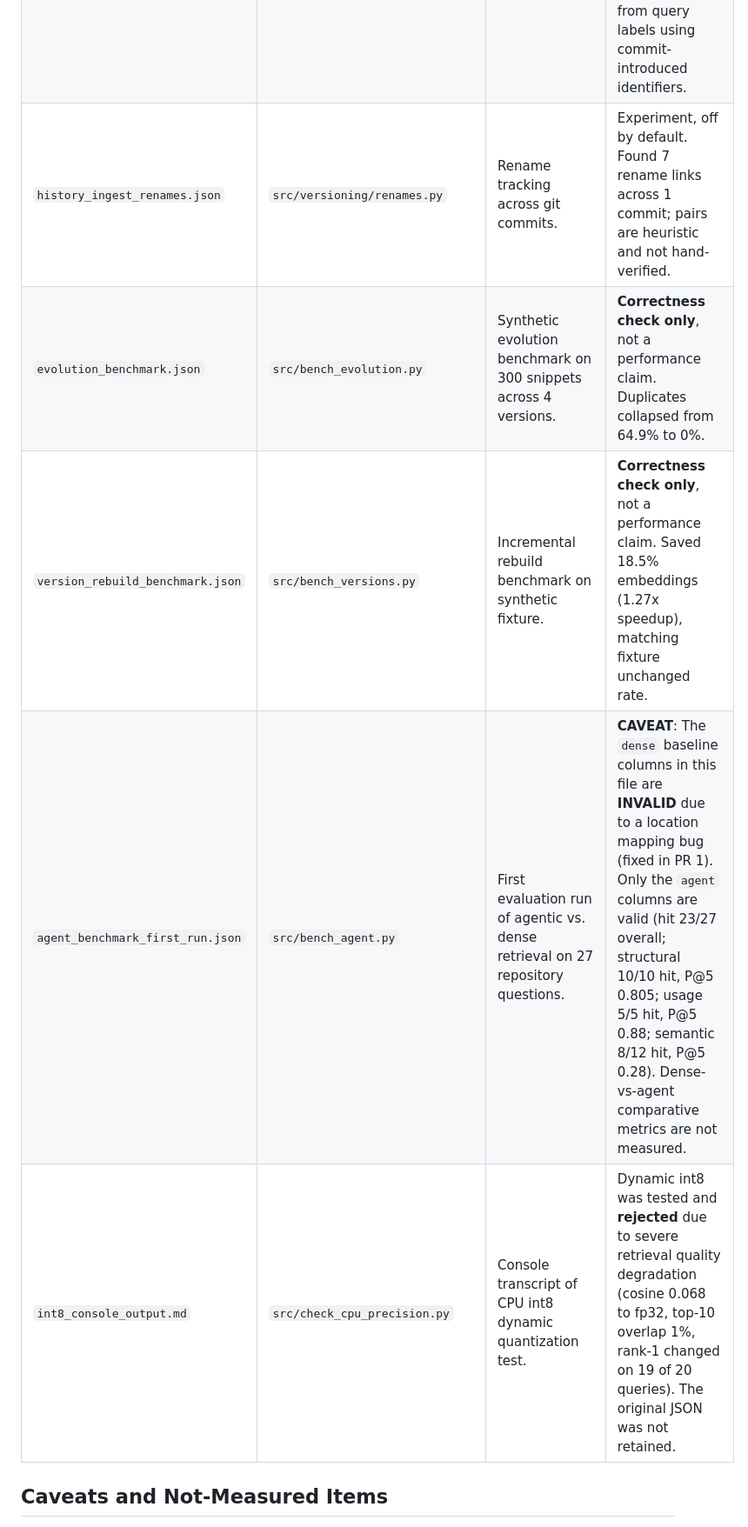
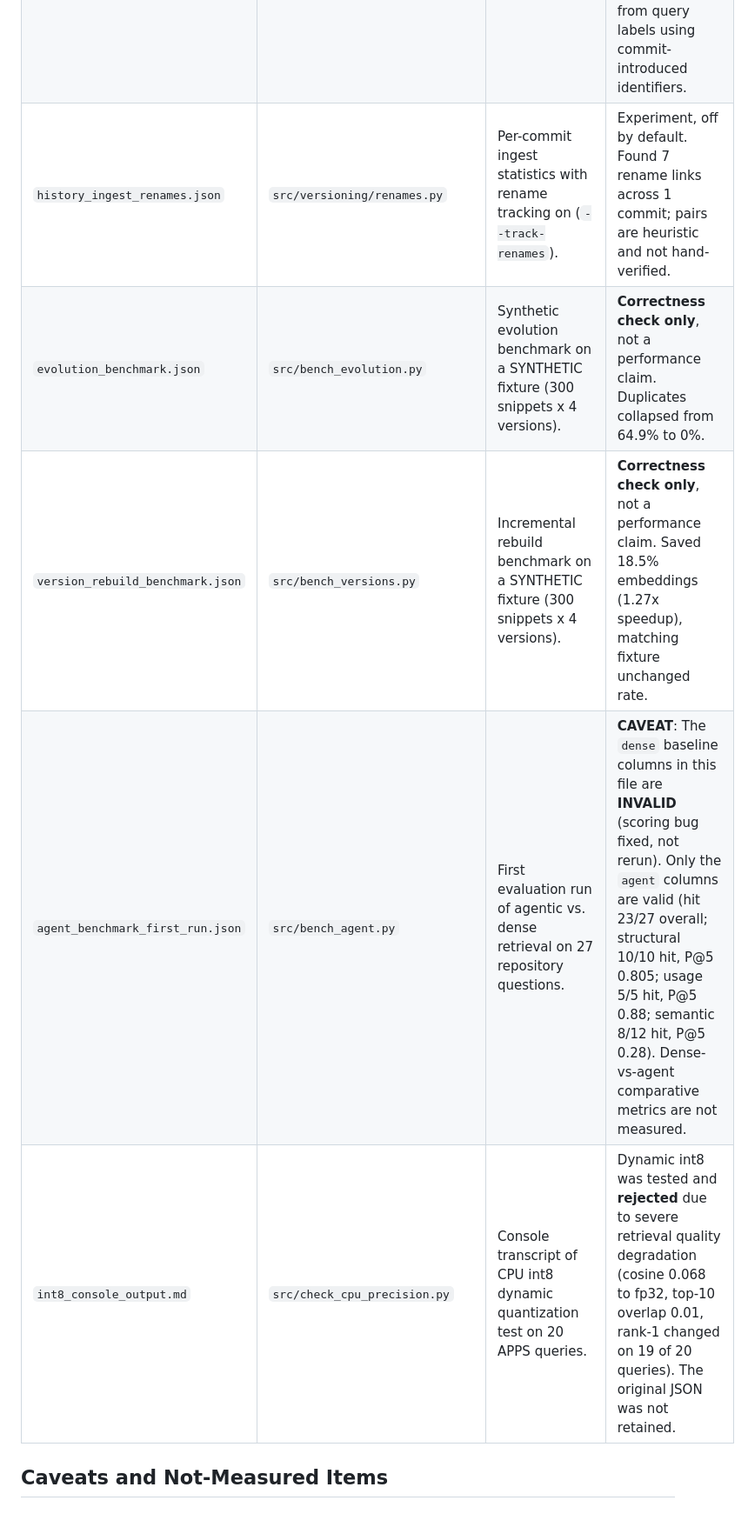
Before and after one commit to dhruvvvgg/samsungprism-teamdiamonds-01, a Markdown page: results/final-run/README.md, the part around one of its changes. Shown at 87% size. Rendered like a GitHub page.

Commit message:
docs: align audit findings, retrieval integrity statement, artifact coverage and Colab guide

```diff
--- a/results/final-run/README.md
+++ b/results/final-run/README.md
@@ -12,11 +12,11 @@ This directory contains the result files and evaluation artifacts from the final
 | `failure_examples.md` | `src/analyze_failures.py` | Qualitative walkthrough of specific pathological failure queries. | Case studies include base64-exec solution, image-only prompt, and magic-number hardcoded solution. |
 | `real_history_benchmark.json` | `src/bench_real_history.py` | 40-commit history benchmark on `pallets/click` (0.6B lite model, T4 GPU). | 95.4% embeddings reused (7.38x speedup); duplicates collapsed from 89.8% to 0%; exact version retrieval (9.6%) is ill-posed when code is identical across commits. |
 | `delta_k10.json` | `src/versioning/delta_index.py` | Experimental delta vector index evaluation. | Experiment, off by default. Delta index is 0.88 MB vs 16.9 MB (0.052x size). Part of exact version gain (9.6% -> 51.8%) comes from query labels using commit-introduced identifiers. |
-| `history_ingest_renames.json` | `src/versioning/renames.py` | Rename tracking across git commits. | Experiment, off by default. Found 7 rename links across 1 commit; pairs are heuristic and not hand-verified. |
-| `evolution_benchmark.json` | `src/bench_evolution.py` | Synthetic evolution benchmark on 300 snippets across 4 versions. | **Correctness check only**, not a performance claim. Duplicates collapsed from 64.9% to 0%. |
-| `version_rebuild_benchmark.json` | `src/bench_versions.py` | Incremental rebuild benchmark on synthetic fixture. | **Correctness check only**, not a performance claim. Saved 18.5% embeddings (1.27x speedup), matching fixture unchanged rate. |
-| `agent_benchmark_first_run.json` | `src/bench_agent.py` | First evaluation run of agentic vs. dense retrieval on 27 repository questions. | **CAVEAT**: The `dense` baseline columns in this file are **INVALID** due to a location mapping bug (fixed in PR 1). Only the `agent` columns are valid (hit 23/27 overall; structural 10/10 hit, P@5 0.805; usage 5/5 hit, P@5 0.88; semantic 8/12 hit, P@5 0.28). Dense-vs-agent comparative metrics are not measured. |
-| `int8_console_output.md` | `src/check_cpu_precision.py` | Console transcript of CPU int8 dynamic quantization test. | Dynamic int8 was tested and **rejected** due to severe retrieval quality degradation (cosine 0.068 to fp32, top-10 overlap 1%, rank-1 changed on 19 of 20 queries). The original JSON was not retained. |
+| `history_ingest_renames.json` | `src/versioning/renames.py` | Per-commit ingest statistics with rename tracking on (`--track-renames`). | Experiment, off by default. Found 7 rename links across 1 commit; pairs are heuristic and not hand-verified. |
+| `evolution_benchmark.json` | `src/bench_evolution.py` | Synthetic evolution benchmark on a SYNTHETIC fixture (300 snippets x 4 versions). | **Correctness check only**, not a performance claim. Duplicates collapsed from 64.9% to 0%. |
+| `version_rebuild_benchmark.json` | `src/bench_versions.py` | Incremental rebuild benchmark on a SYNTHETIC fixture (300 snippets x 4 versions). | **Correctness check only**, not a performance claim. Saved 18.5% embeddings (1.27x speedup), matching fixture unchanged rate. |
+| `agent_benchmark_first_run.json` | `src/bench_agent.py` | First evaluation run of agentic vs. dense retrieval on 27 repository questions. | **CAVEAT**: The `dense` baseline columns in this file are **INVALID** (scoring bug fixed, not rerun). Only the `agent` columns are valid (hit 23/27 overall; structural 10/10 hit, P@5 0.805; usage 5/5 hit, P@5 0.88; semantic 8/12 hit, P@5 0.28). Dense-vs-agent comparative metrics are not measured. |
+| `int8_console_output.md` | `src/check_cpu_precision.py` | Console transcript of CPU int8 dynamic quantization test on 20 APPS queries. | Dynamic int8 was tested and **rejected** due to severe retrieval quality degradation (cosine 0.068 to fp32, top-10 overlap 0.01, rank-1 changed on 19 of 20 queries). The original JSON was not retained. |
 
 ## Caveats and Not-Measured Items
 
```
Also changed, not shown: other parts of results/final-run/README.md (+1 -1 lines), README.md (+5 -14 lines), docs/COLAB.md (+6 -5 lines).
